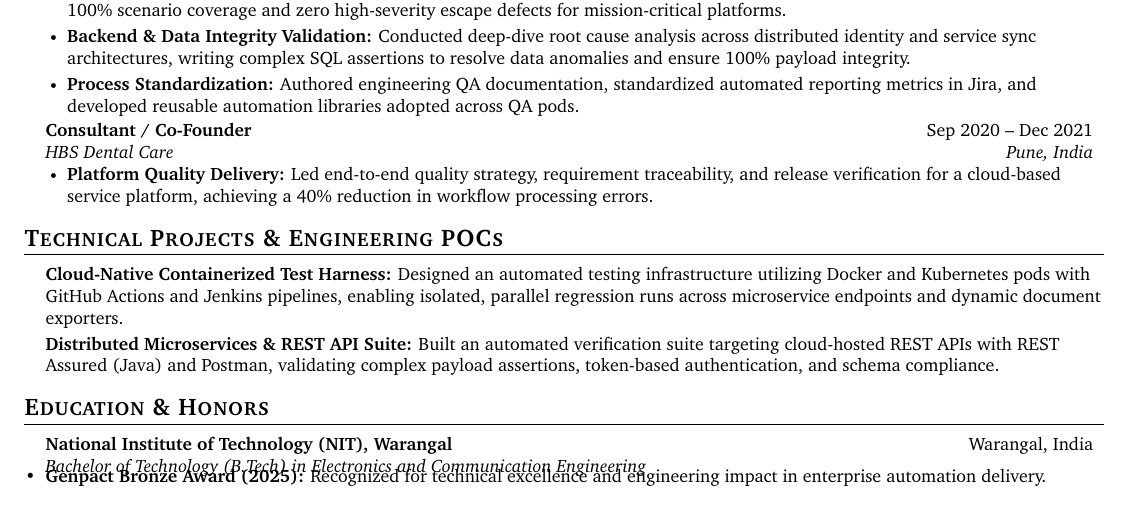
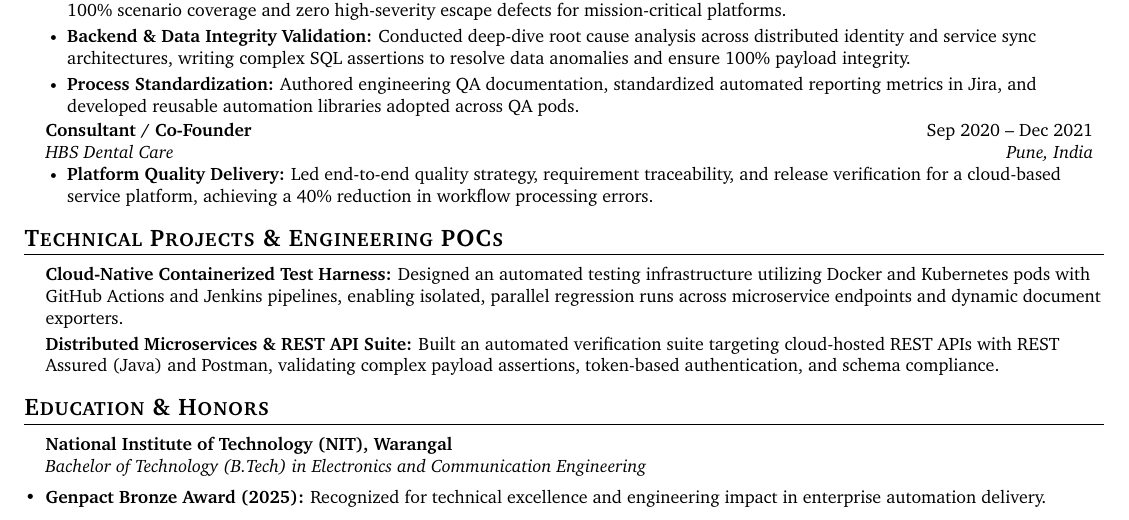
Before and after one commit to sbsawane/sbsawane, a LaTeX CV (Sandesh_Sawane_Resume.tex): part of the page, cut so that both start at the same text. Compiled offline with pdfLaTeX.

Commit message:
Update resume education section formatting

```diff
--- a/Sandesh_Sawane_Resume.tex
+++ b/Sandesh_Sawane_Resume.tex
@@ -143,10 +143,10 @@
 \section{Education \& Honors}
   \resumeSubHeadingListStart
     \resumeSubheading
-      {National Institute of Technology (NIT), Warangal}{Warangal, India}
+      {National Institute of Technology (NIT), Warangal}{}
       {Bachelor of Technology (B.Tech) in Electronics and Communication Engineering}{}
   \resumeSubHeadingListEnd
-  \vspace{-12pt}
+  \vspace{-1pt}
   \begin{itemize}[leftmargin=0.15in]
     \resumeItem{\textbf{Genpact Bronze Award (2025):} Recognized for technical excellence and engineering impact in enterprise automation delivery.}
   \end{itemize}
```
